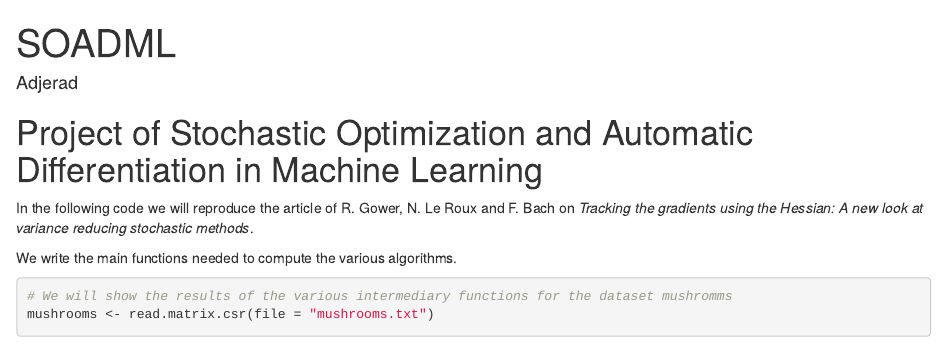
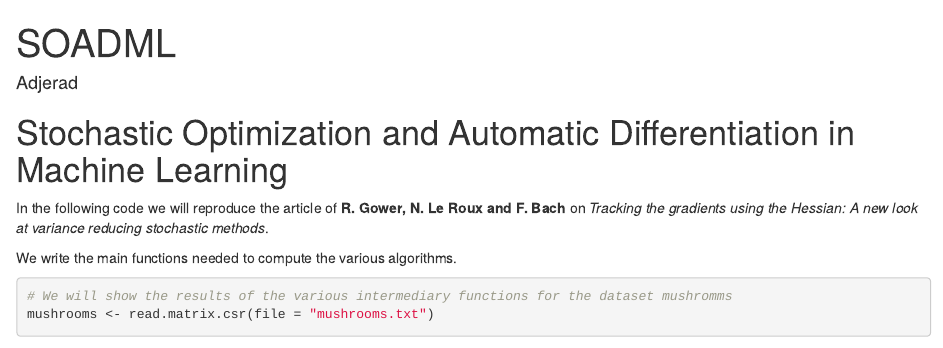
Before and after one commit to raphaelea/stochastic_optimization_automatic_differentiation, an R Markdown document (SOADML.Rmd): the page in a window 1100 px wide, from its top. Rendered offline with R 4.5, knitr and Pandoc, with nearby package versions; some code elsewhere in the file could not run offline; a font, style sheet, LaTeX package, included part or bibliography that could not be used is replaced or left out.

Commit message:
fixed formatting

````diff
--- a/SOADML.Rmd
+++ b/SOADML.Rmd
@@ -11,10 +11,10 @@ output:
 knitr::opts_chunk$set(echo = TRUE)
 ```
 
-# Project of Stochastic Optimization and Automatic Differentiation in Machine Learning
+# Stochastic Optimization and Automatic Differentiation in Machine Learning
 
 
-In the following code we will reproduce the article of R. Gower, N. Le Roux and F. Bach on *Tracking the gradients using the Hessian:
+In the following code we will reproduce the article of **R. Gower, N. Le Roux and F. Bach** on *Tracking the gradients using the Hessian:
 A new look at variance reducing stochastic methods*.
 
 ```{r, echo = FALSE, results='hide', message = FALSE, warning=FALSE}
````
Also changed, not shown: SOADML.Rmd (8 more changed lines).
